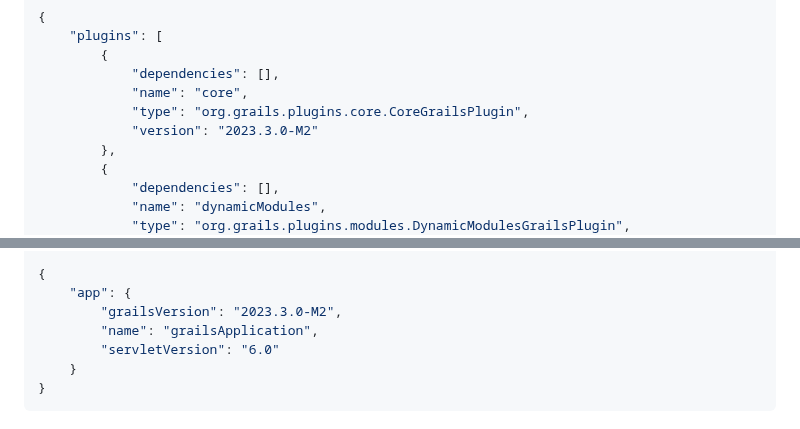
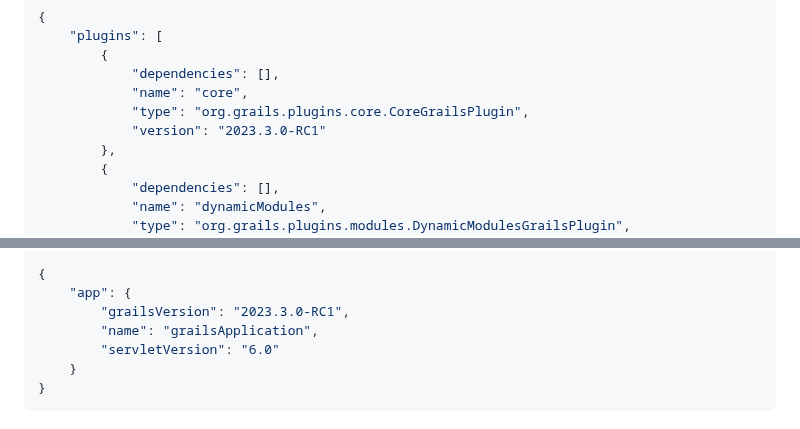
Before and after one commit to grace-guides/gs-spring-boot, a Markdown page: README.md, 2 parts joined by grey strips. GitHub-like rendering.

```diff
--- a/README.md
+++ b/README.md
@@ -205,7 +205,7 @@ Transfer-Encoding: chunked
             "dependencies": [],
             "name": "core",
             "type": "org.grails.plugins.core.CoreGrailsPlugin",
-            "version": "2023.3.0-M2"
+            "version": "2023.3.0-RC1"
         },
         {
             "dependencies": [],
@@ -232,7 +232,7 @@ Transfer-Encoding: chunked
 
 {
     "app": {
-        "grailsVersion": "2023.3.0-M2",
+        "grailsVersion": "2023.3.0-RC1",
         "name": "grailsApplication",
         "servletVersion": "6.0"
     }
```
Also changed, not shown: other parts of README.md (+23 -23 lines).
